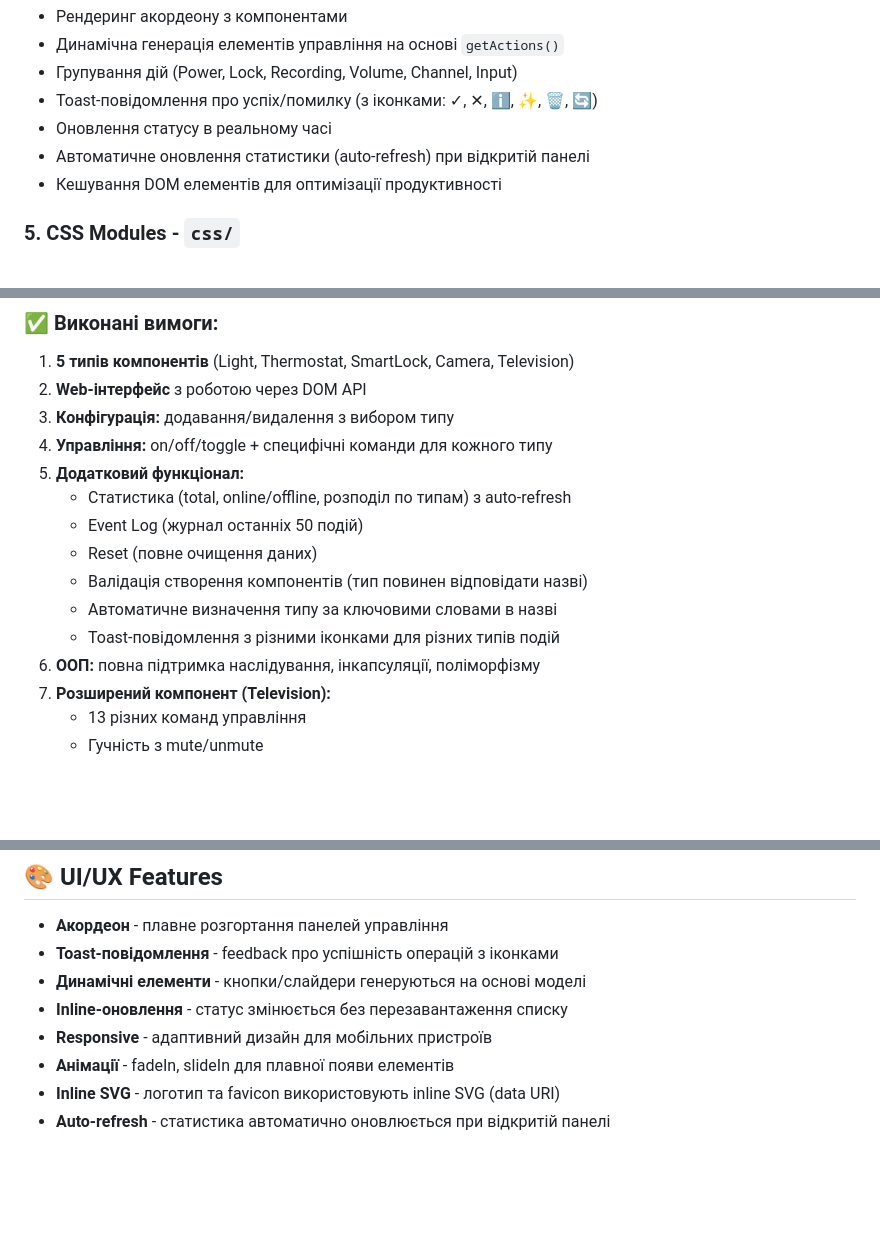
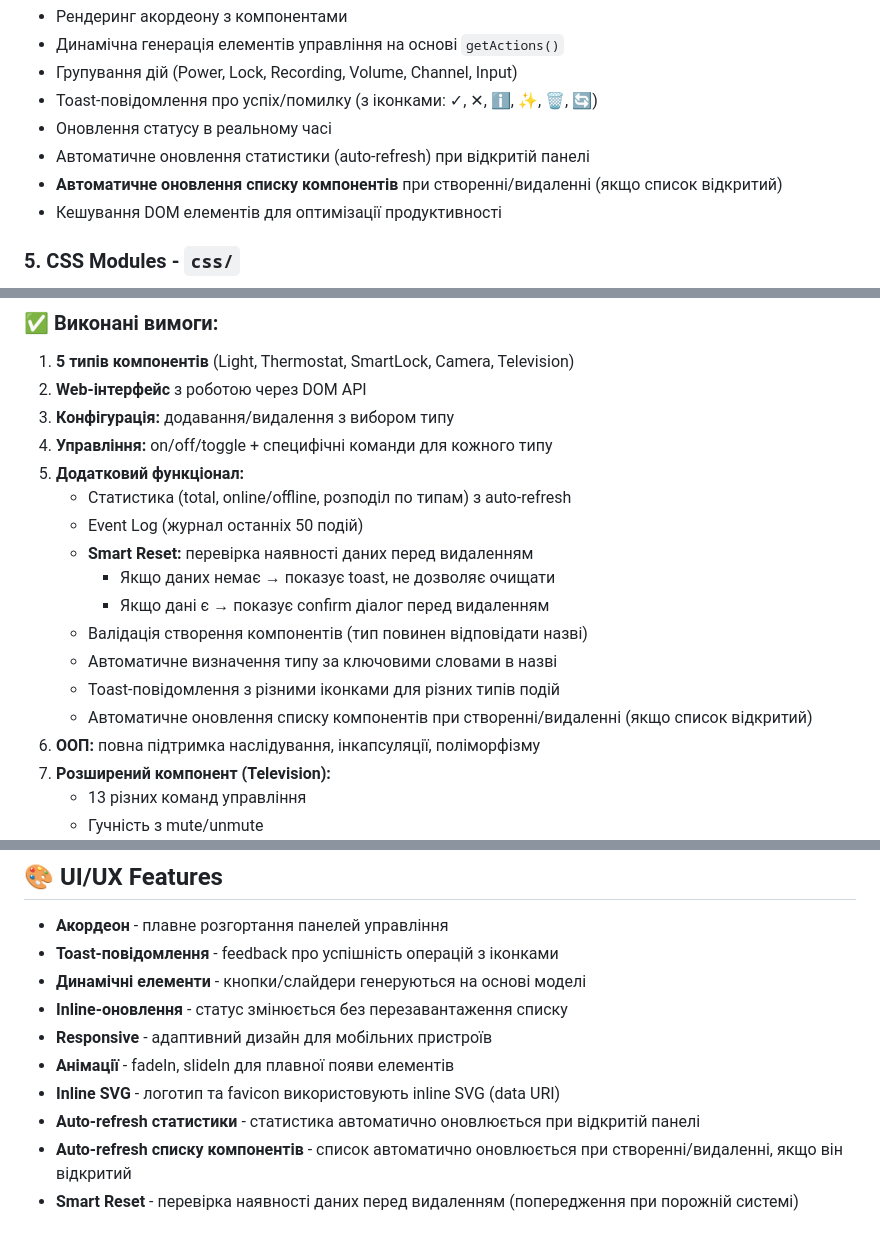
Before and after one commit to KostyaKobel1/Smart_Home, a Markdown page: ARCHITECTURE.md, 3 parts joined by grey strips. GitHub-like rendering; blank space fills up the shorter version.

Commit message:
Updated documentation ARCHITECTURE with the latest changes

```diff
--- a/ARCHITECTURE.md
+++ b/ARCHITECTURE.md
@@ -115,6 +115,7 @@ Smart_Home/
 - Toast-повідомлення про успіх/помилку (з іконками: ✓, ✕, ℹ, ✨, 🗑️, 🔄)
 - Оновлення статусу в реальному часі
 - Автоматичне оновлення статистики (auto-refresh) при відкритій панелі
+- **Автоматичне оновлення списку компонентів** при створенні/видаленні (якщо список відкритий)
 - Кешування DOM елементів для оптимізації продуктивності
 
 ### 5. **CSS Modules** - `css/`
@@ -218,10 +219,13 @@ Component (базовий)
 5. **Додатковий функціонал:**
    - Статистика (total, online/offline, розподіл по типам) з auto-refresh
    - Event Log (журнал останніх 50 подій)
-   - Reset (повне очищення даних)
+   - **Smart Reset:** перевірка наявності даних перед видаленням
+     - Якщо даних немає → показує toast, не дозволяє очищати
+     - Якщо дані є → показує confirm діалог перед видаленням
    - Валідація створення компонентів (тип повинен відповідати назві)
    - Автоматичне визначення типу за ключовими словами в назві
    - Toast-повідомлення з різними іконками для різних типів подій
+   - Автоматичне оновлення списку компонентів при створенні/видаленні (якщо список відкритий)
 6. **ООП:** повна підтримка наслідування, інкапсуляції, поліморфізму
 7. **Розширений компонент (Television):**
    - 13 різних команд управління
@@ -254,4 +258,6 @@ Component (базовий)
 - **Responsive** - адаптивний дизайн для мобільних пристроїв
 - **Анімації** - fadeIn, slideIn для плавної появи елементів
 - **Inline SVG** - логотип та favicon використовують inline SVG (data URI)
-- **Auto-refresh** - статистика автоматично оновлюється при відкритій панелі
+- **Auto-refresh статистики** - статистика автоматично оновлюється при відкритій панелі
+- **Auto-refresh списку компонентів** - список автоматично оновлюється при створенні/видаленні, якщо він відкритий
+- **Smart Reset** - перевірка наявності даних перед видаленням (попередження при порожній системі)
```
